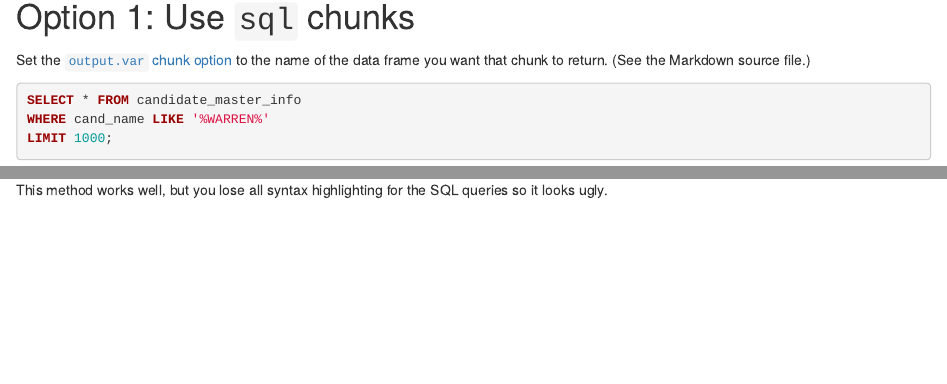
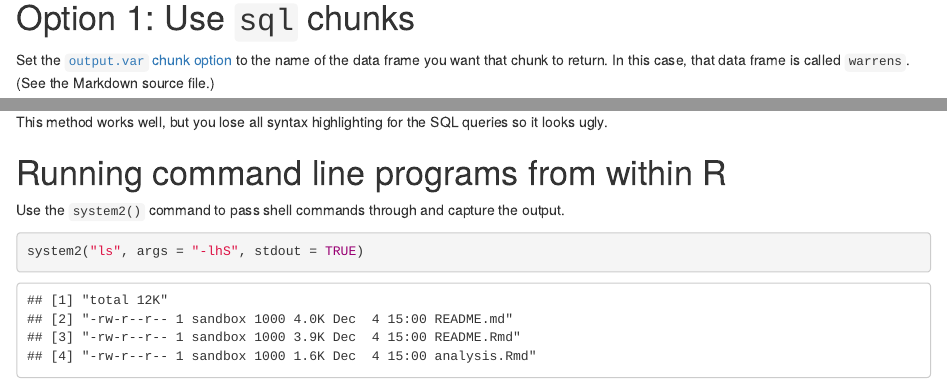
Before and after one commit to amygao1997/Presidential_Election, an R Markdown document (analysis.Rmd): the page in a window 1100 px wide, from 460 px down before the commit and from 480 px down after it, so that both start at the same text, and a second part further down, joined at a grey line. Rendered offline with R 4.5, knitr and Pandoc, with nearby package versions; some code elsewhere in the file could not run offline.

Commit message:
added system2() to template

````diff
--- a/analysis.Rmd
+++ b/analysis.Rmd
@@ -27,7 +28,7 @@ knitr::opts_chunk$set(
 
 # Option 1: Use `sql` chunks
 
-Set the [`output.var` chunk option](https://bookdown.org/yihui/rmarkdown/language-engines.html#sql) to the name of the data frame you want that chunk to return. (See the Markdown source file.)
+Set the [`output.var` chunk option](https://bookdown.org/yihui/rmarkdown/language-engines.html#sql) to the name of the data frame you want that chunk to return. In this case, that data frame is called `warrens`. (See the Markdown source file.)
 
 ```{sql, output.var="warrens"}
 SELECT * FROM candidate_master_info
@@ -55,3 +56,11 @@ as_tibble(warrens_df)
 ```
 
 This method works well, but you lose all syntax highlighting for the SQL queries so it looks ugly.
+
+# Running command line programs from within R
+
+Use the `system2()` command to pass shell commands through and capture the output.
+
+```{r}
+system2("ls", args = "-lhS", stdout = TRUE)
+```
````
Also changed, not shown: analysis.Rmd (3 more changed lines).
